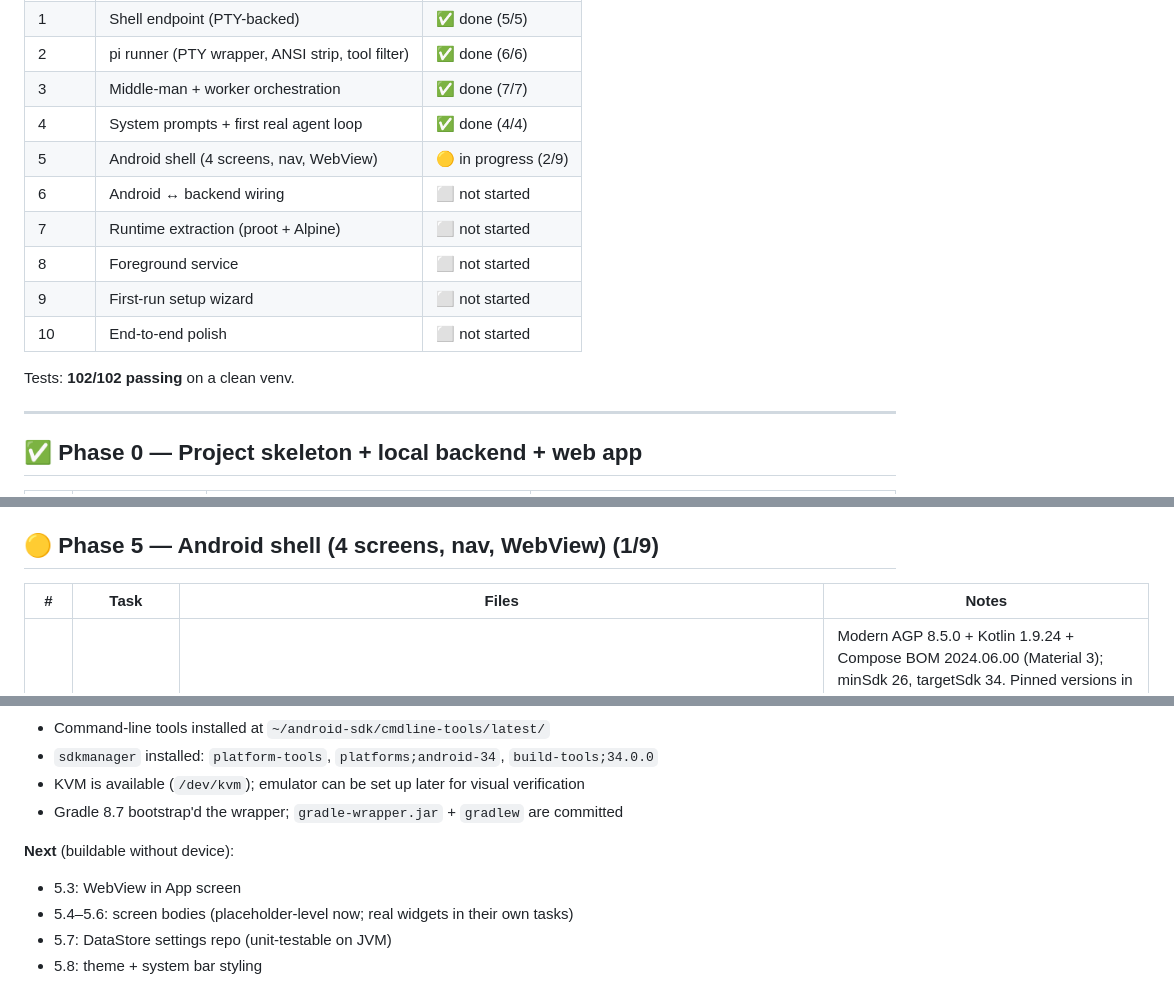
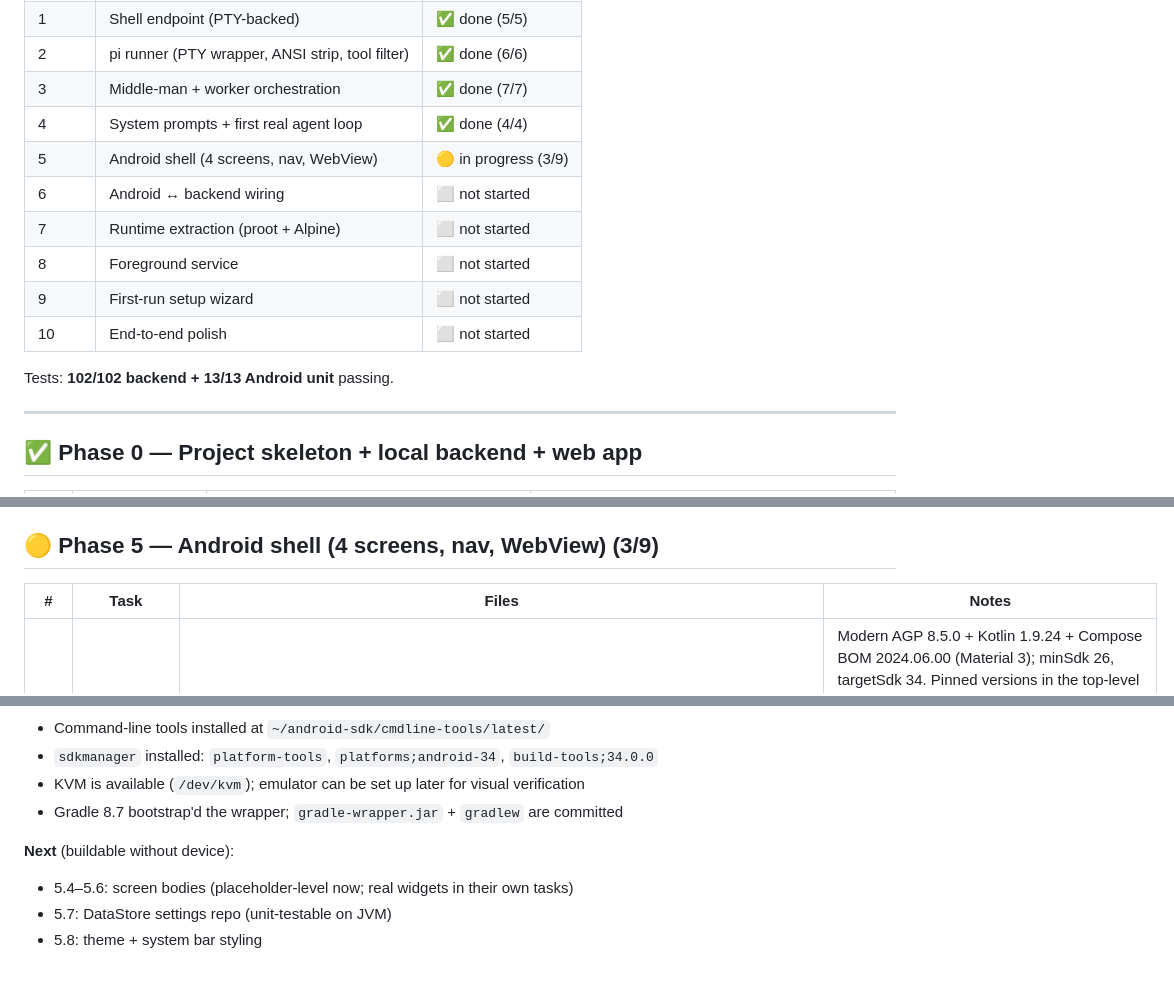
Before and after one commit to triskill/seed, a Markdown page: TODO.md, 3 parts joined by grey strips. Drawn GitHub-style.

Commit message:
docs: TODO.md — mark Phase 5.3 done (3/9), 13 Android unit tests added
5.3 (WebView in App screen) is merged. Status table
updated to (3/9) for Phase 5. Tests line now reflects
both backends (102/102) and Android JVM units (13/13
new from WebViewConfigTest).

```diff
--- a/TODO.md
+++ b/TODO.md
@@ -21,14 +21,14 @@ app inside the runtime; the App screen shows the result.
 | 2 | pi runner (PTY wrapper, ANSI strip, tool filter) | ✅ done (6/6) |
 | 3 | Middle-man + worker orchestration | ✅ done (7/7) |
 | 4 | System prompts + first real agent loop | ✅ done (4/4) |
-| 5 | Android shell (4 screens, nav, WebView) | 🟡 in progress (2/9) |
+| 5 | Android shell (4 screens, nav, WebView) | 🟡 in progress (3/9) |
 | 6 | Android ↔ backend wiring | ⬜ not started |
 | 7 | Runtime extraction (proot + Alpine) | ⬜ not started |
 | 8 | Foreground service | ⬜ not started |
 | 9 | First-run setup wizard | ⬜ not started |
 | 10 | End-to-end polish | ⬜ not started |
 
-Tests: **102/102 passing** on a clean venv.
+Tests: **102/102 backend + 13/13 Android unit** passing.
 
 ---
 
@@ -135,7 +135,7 @@ Endpoint: **`POST /shell/exec`** — accepts `{"command": "..."}`, returns
 - `tests/test_prompts.py` — 6 sanity tests (files exist, non-empty, mention key protocols).
 - `scripts/demo_phase4_smoke.py` (new) — manual end-to-end with real `pi`.
 
-## 🟡 Phase 5 — Android shell (4 screens, nav, WebView) (1/9)
+## 🟡 Phase 5 — Android shell (4 screens, nav, WebView) (3/9)
 
 | # | Task | Files | Notes |
 |---|---|---|---|
@@ -149,7 +150,6 @@ Endpoint: **`POST /shell/exec`** — accepts `{"command": "..."}`, returns
 - Gradle 8.7 bootstrap'd the wrapper; `gradle-wrapper.jar` + `gradlew` are committed
 
 **Next** (buildable without device):
-- 5.3: WebView in App screen
 - 5.4–5.6: screen bodies (placeholder-level now; real widgets in their own tasks)
 - 5.7: DataStore settings repo (unit-testable on JVM)
 - 5.8: theme + system bar styling
```
Also changed, not shown: other parts of TODO.md (+1 -0 lines).
